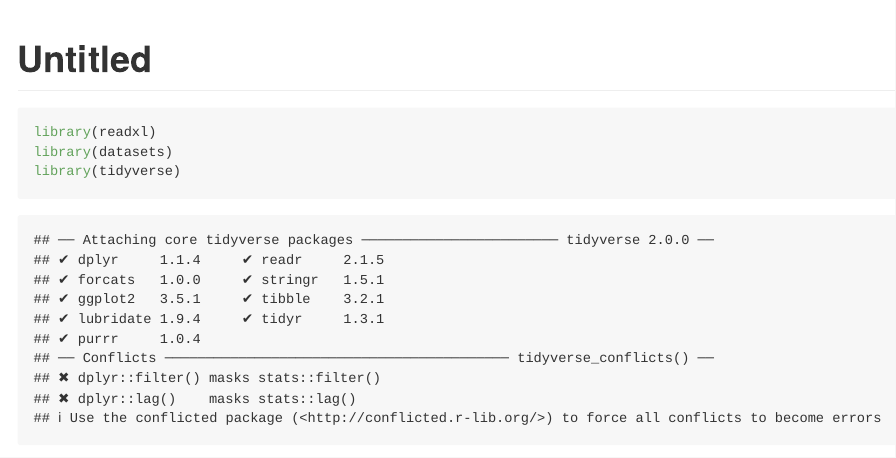
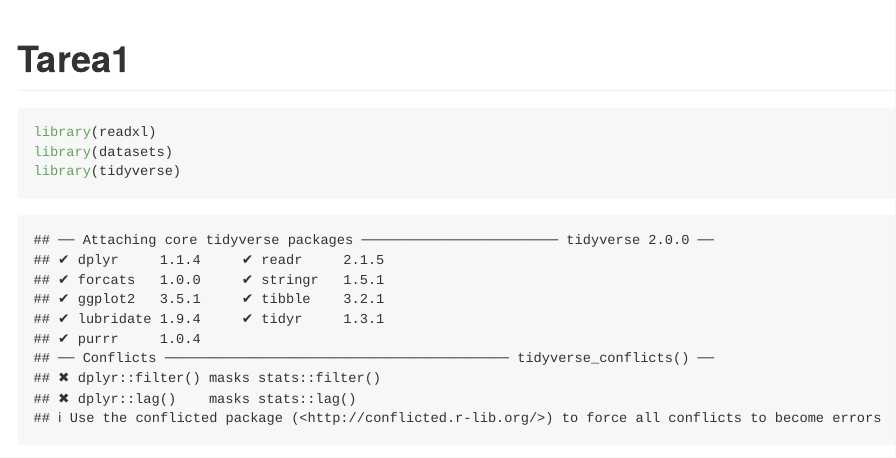
Before and after one commit to misfernandez/Tarea1, an R Markdown document (proyecto1.Rmd): the page in a window 1100 px wide, from its top. Rendered offline with R 4.5, knitr and Pandoc, with nearby package versions; some code elsewhere in the file could not run offline; long lines of code are wrapped.

Commit message:
cambio 2

```diff
--- a/proyecto1.Rmd
+++ b/proyecto1.Rmd
@@ -1,5 +1,5 @@
 ---
-title: "Untitled"
+title: "Tarea1"
 output: github_document
 ---
 
```
